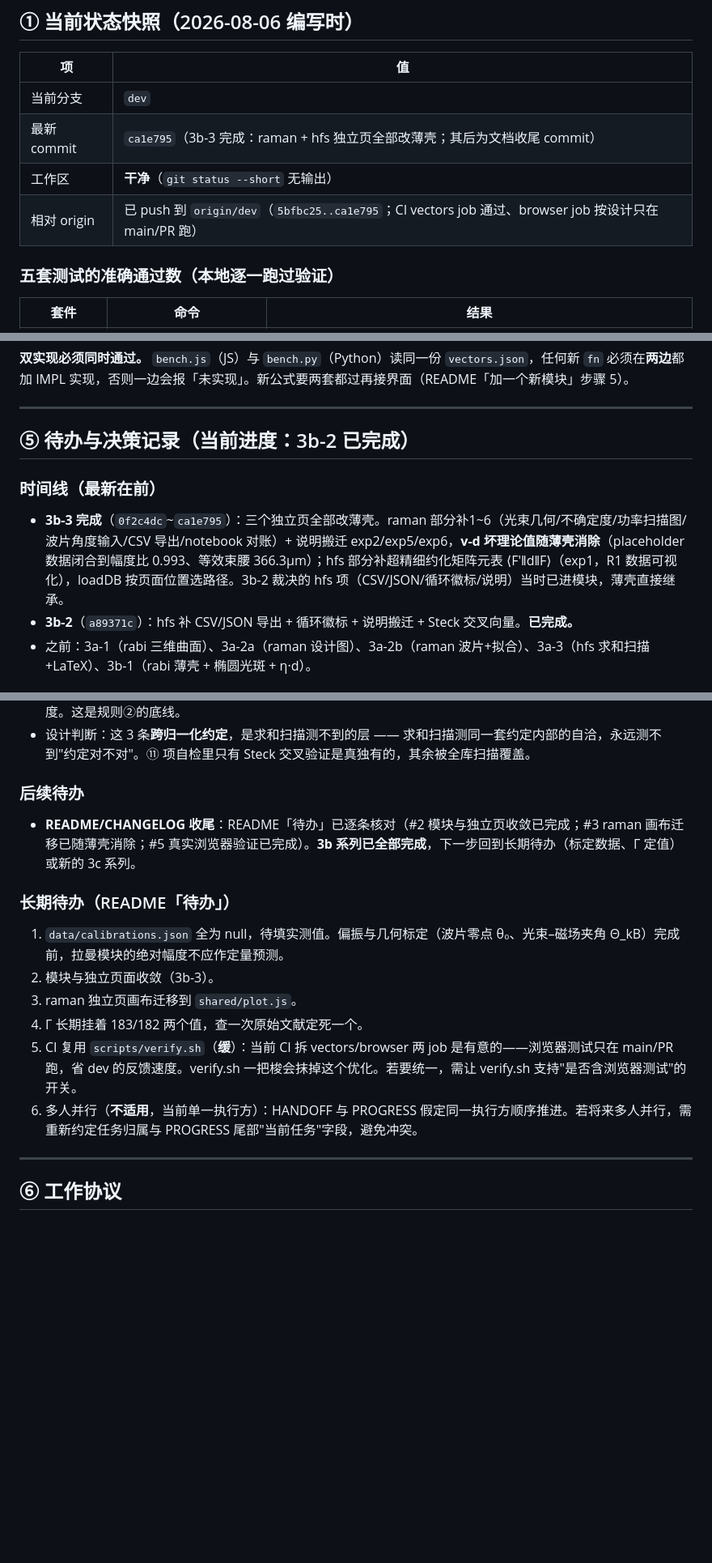
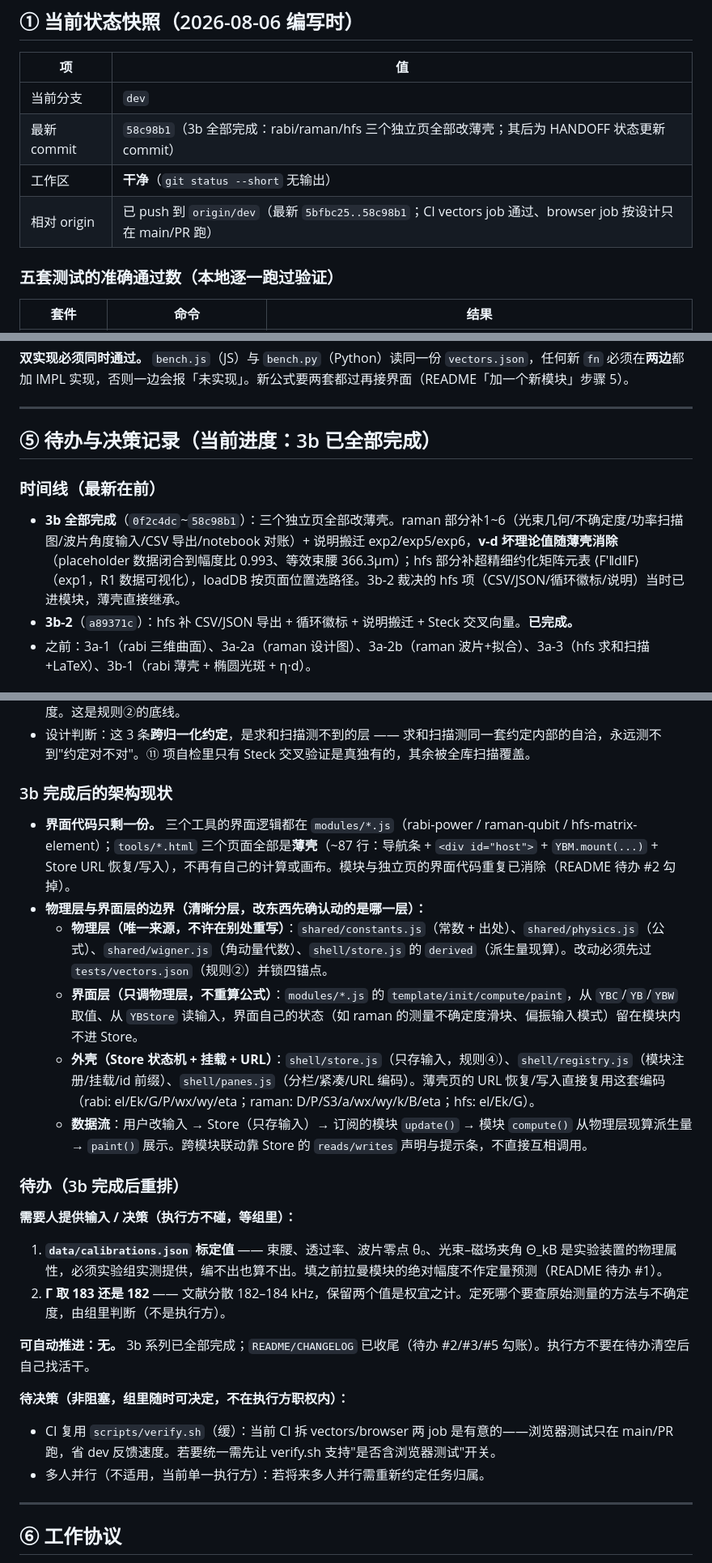
Before and after one commit to seven-Jack/yb-toolkit, a Markdown page: HANDOFF.md, 3 parts joined by grey strips. Shown at 81% size. Rendered like a GitHub page; blank space fills up the shorter version.

Commit message:
HANDOFF/README 更新为 3b 完成后的准确状态
- 快照：最新 commit 58c98b1、browser 61 项、已 push origin/dev 且 CI vectors
  job 通过（browser job 按设计只在 main/PR 跑）、四锚点不变。
- 三个模式记录更新计数与共同点：就绪假设×4（元素不存在/异步未就绪，修复
  =null 保护/就绪守卫）、脚本改文件×2（大范围改写改完才发现坏，已由
  opencode.json deny 规则机械化）、测试绿灯没测到×3（共同点：测了状态驱动
  路径漏了用户操作路径，以后交互控件两条路都要测）。
- 新增「3b 完成后的架构现状」：界面代码只剩 modules/*.js 一份、tools/*.html
  全部薄壳；物理层（shared/ + derived）与界面层（modules/）与外壳（shell/）
  的边界与数据流。
- 待办重排：『需要人提供输入/决策』（calibrations 标定值、Γ 183/182 定值）
  与『可自动推进：无』明确分开；CI 复用 verify.sh 与多人并行列为待决策非阻塞。
- README 目录行 tools/*.html 改为『薄壳（导航+挂载单模块+URL）』。
- 纯文档改动；verify.sh 终态全绿（bench 40/40、bench.py 40/40、crosscheck
  一致、smoke 18/18、browser 61 项 0 失败、四锚点确认）。

```diff
--- a/HANDOFF.md
+++ b/HANDOFF.md
@@ -12,9 +12,9 @@
 | 项 | 值 |
 |---|---|
 | 当前分支 | `dev` |
-| 最新 commit | `ca1e795`（3b-3 完成：raman + hfs 独立页全部改薄壳；其后为文档收尾 commit） |
+| 最新 commit | `58c98b1`（3b 全部完成：rabi/raman/hfs 三个独立页全部改薄壳；其后为 HANDOFF 状态更新 commit） |
 | 工作区 | **干净**（`git status --short` 无输出） |
-| 相对 origin | 已 push 到 `origin/dev`（`5bfbc25..ca1e795`；CI vectors job 通过、browser job 按设计只在 main/PR 跑） |
+| 相对 origin | 已 push 到 `origin/dev`（最新 `5bfbc25..58c98b1`；CI vectors job 通过、browser job 按设计只在 main/PR 跑） |
 
 ### 五套测试的准确通过数（本地逐一跑过验证）
 
@@ -134,10 +138,10 @@ let n=0; for (let i=3;i<d.length;i+=4) if (d[i]!==0) n++;
 
 ---
 
-## ⑤ 待办与决策记录（当前进度：3b-2 已完成）
+## ⑤ 待办与决策记录（当前进度：3b 已全部完成）
 
 ### 时间线（最新在前）
-- **3b-3 完成**（`0f2c4dc`~`ca1e795`）：三个独立页全部改薄壳。raman 部分补1~6（光束几何/不确定度/功率扫描图/波片角度输入/CSV 导出/notebook 对账）+ 说明搬迁 exp2/exp5/exp6，**v-d 坏理论值随薄壳消除**（placeholder 数据闭合到幅度比 0.993、等效束腰 366.3µm）；hfs 部分补超精细约化矩阵元表 ⟨F′‖d‖F⟩（exp1，R1 数据可视化），loadDB 按页面位置选路径。3b-2 裁决的 hfs 项（CSV/JSON/循环徽标/说明）当时已进模块，薄壳直接继承。
+- **3b 全部完成**（`0f2c4dc`~`58c98b1`）：三个独立页全部改薄壳。raman 部分补1~6（光束几何/不确定度/功率扫描图/波片角度输入/CSV 导出/notebook 对账）+ 说明搬迁 exp2/exp5/exp6，**v-d 坏理论值随薄壳消除**（placeholder 数据闭合到幅度比 0.993、等效束腰 366.3µm）；hfs 部分补超精细约化矩阵元表 ⟨F′‖d‖F⟩（exp1，R1 数据可视化），loadDB 按页面位置选路径。3b-2 裁决的 hfs 项（CSV/JSON/循环徽标/说明）当时已进模块，薄壳直接继承。
 - **3b-2**（`a89371c`）：hfs 补 CSV/JSON 导出 + 循环徽标 + 说明搬迁 + Steck 交叉向量。**已完成。**
 - 之前：3a-1（rabi 三维曲面）、3a-2a（raman 设计图）、3a-2b（raman 波片+拟合）、3a-3（hfs 求和扫描+LaTeX）、3b-1（rabi 薄壳 + 椭圆光斑 + η·d）。
 
@@ -166,16 +170,26 @@ let n=0; for (let i=3;i<d.length;i+=4) if (d[i]!==0) n++;
 - **期望值必须来自 Steck 原表，不是从本代码算出来的。**拿不到原始数值，就在向量 `src` 里写明来源与不确定度。这是规则②的底线。
 - 设计判断：这 3 条**跨归一化约定**，是求和扫描测不到的层 —— 求和扫描测同一套约定内部的自洽，永远测不到"约定对不对"。⑪ 项自检里只有 Steck 交叉验证是真独有的，其余被全库扫描覆盖。
 
-### 后续待办
-- **README/CHANGELOG 收尾**：README「待办」已逐条核对（#2 模块与独立页收敛已完成；#3 raman 画布迁移已随薄壳消除；#5 真实浏览器验证已完成）。**3b 系列已全部完成**，下一步回到长期待办（标定数据、Γ 定值）或新的 3c 系列。
+### 3b 完成后的架构现状
 
-### 长期待办（README「待办」）
-1. `data/calibrations.json` 全为 null，待填实测值。偏振与几何标定（波片零点 θ₀、光束–磁场夹角 Θ_kB）完成前，拉曼模块的绝对幅度不应作定量预测。
-2. 模块与独立页面收敛（3b-3）。
-3. raman 独立页画布迁移到 `shared/plot.js`。
-4. Γ 长期挂着 183/182 两个值，查一次原始文献定死一个。
-5. CI 复用 `scripts/verify.sh`（**缓**）：当前 CI 拆 vectors/browser 两 job 是有意的——浏览器测试只在 main/PR 跑，省 dev 的反馈速度。verify.sh 一把梭会抹掉这个优化。若要统一，需让 verify.sh 支持"是否含浏览器测试"的开关。
-6. 多人并行（**不适用**，当前单一执行方）：HANDOFF 与 PROGRESS 假定同一执行方顺序推进。若将来多人并行，需重新约定任务归属与 PROGRESS 尾部"当前任务"字段，避免冲突。
+- **界面代码只剩一份。** 三个工具的界面逻辑都在 `modules/*.js`（rabi-power / raman-qubit / hfs-matrix-element）；`tools/*.html` 三个页面全部是**薄壳**（~87 行：导航条 + `<div id="host">` + `YBM.mount(...)` + Store URL 恢复/写入），不再有自己的计算或画布。模块与独立页的界面代码重复已消除（README 待办 #2 勾掉）。
+- **物理层与界面层的边界（清晰分层，改东西先确认动的是哪一层）：**
+  - **物理层（唯一来源，不许在别处重写）**：`shared/constants.js`（常数 + 出处）、`shared/physics.js`（公式）、`shared/wigner.js`（角动量代数）、`shell/store.js` 的 `derived`（派生量现算）。改动必须先过 `tests/vectors.json`（规则②）并锁四锚点。
+  - **界面层（只调物理层，不重算公式）**：`modules/*.js` 的 `template/init/compute/paint`，从 `YBC`/`YB`/`YBW` 取值、从 `YBStore` 读输入，界面自己的状态（如 raman 的测量不确定度滑块、偏振输入模式）留在模块内不进 Store。
+  - **外壳（Store 状态机 + 挂载 + URL）**：`shell/store.js`（只存输入，规则④）、`shell/registry.js`（模块注册/挂载/id 前缀）、`shell/panes.js`（分栏/紧凑/URL 编码）。薄壳页的 URL 恢复/写入直接复用这套编码（rabi: el/Ek/G/P/wx/wy/eta；raman: D/P/S3/a/wx/wy/k/B/eta；hfs: el/Ek/G）。
+  - **数据流**：用户改输入 → Store（只存输入）→ 订阅的模块 `update()` → 模块 `compute()` 从物理层现算派生量 → `paint()` 展示。跨模块联动靠 Store 的 `reads/writes` 声明与提示条，不直接互相调用。
+
+### 待办（3b 完成后重排）
+
+**需要人提供输入 / 决策（执行方不碰，等组里）：**
+1. **`data/calibrations.json` 标定值** —— 束腰、透过率、波片零点 θ₀、光束–磁场夹角 Θ_kB 是实验装置的物理属性，必须实验组实测提供，编不出也算不出。填之前拉曼模块的绝对幅度不作定量预测（README 待办 #1）。
+2. **Γ 取 183 还是 182** —— 文献分散 182–184 kHz，保留两个值是权宜之计。定死哪个要查原始测量的方法与不确定度，由组里判断（不是执行方）。
+
+**可自动推进：无。** 3b 系列已全部完成；`README/CHANGELOG` 已收尾（待办 #2/#3/#5 勾账）。执行方不要在待办清空后自己找活干。
+
+**待决策（非阻塞，组里随时可决定，不在执行方职权内）：**
+- CI 复用 `scripts/verify.sh`（缓）：当前 CI 拆 vectors/browser 两 job 是有意的——浏览器测试只在 main/PR 跑，省 dev 反馈速度。若要统一需先让 verify.sh 支持"是否含浏览器测试"开关。
+- 多人并行（不适用，当前单一执行方）：若将来多人并行需重新约定任务归属。
 
 ---
 
```
Also changed, not shown: other parts of HANDOFF.md (+6 -2 lines), PROGRESS.md (+1 -0 lines), README.md (+1 -1 lines).
